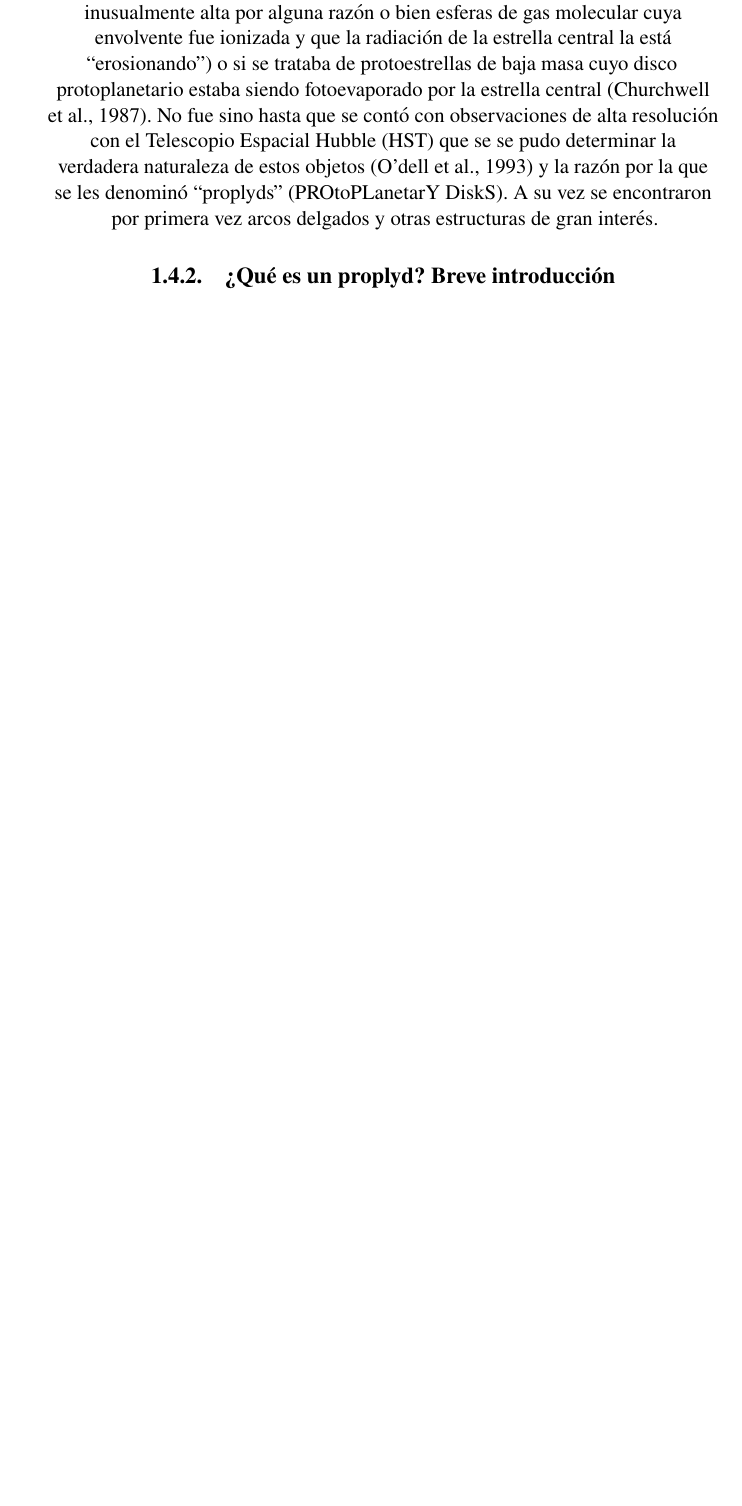
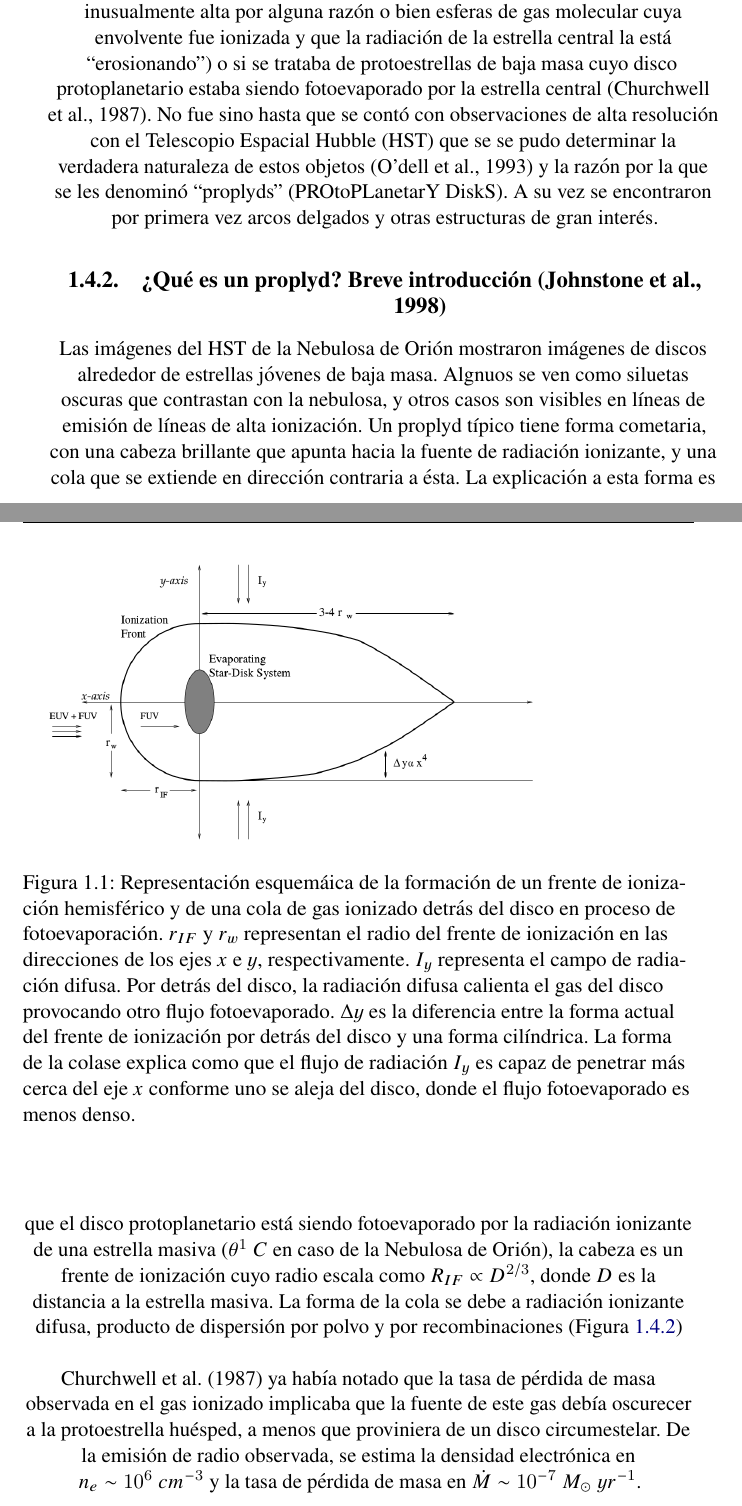
Before and after one commit to Lxndrs/Thesis, a LaTeX thesis (orion_tesis.tex, which reads chapter1.tex): part of page 10 of 37 before the commit and two parts of pages 10 and 11 of 39 after it, the two joined at a grey line, cut so that both start at the same text, the shorter picture padded with empty space. Compiled offline with pdfLaTeX.

Commit message:
Finished proplyds section.
Add new figure and caption

```diff
--- a/chapter1.tex
+++ b/chapter1.tex
@@ -23,7 +23,43 @@ que se se pudo determinar la verdadera naturaleza de estos objetos
 (PROtoPLanetarY DiskS). A su vez se encontraron por primera vez arcos
 delgados y otras estructuras de gran interés.
 
-\subsection{¿Qué es un proplyd? Breve introducción}
+\subsection{¿Qué es un proplyd? Breve introducción \citep{Johnstone:1998}}
+
+Las imágenes del HST de la Nebulosa de Orión mostraron imágenes de discos
+alrededor de estrellas jóvenes de baja masa. Algnuos se ven como siluetas
+oscuras que contrastan con la nebulosa, y otros casos son visibles en
+líneas de emisión de líneas de alta ionización. Un proplyd típico tiene forma
+cometaria, con una cabeza brillante que apunta hacia la fuente de radiación
+ionizante, y una cola que se extiende en dirección contraria a ésta. La explicación
+a esta forma es que el disco protoplanetario está siendo fotoevaporado por la
+radiación ionizante de una estrella masiva ($\theta^1~C$ en caso de la Nebulosa
+de Orión), la cabeza es un frente de ionización cuyo radio escala como
+$R_{IF} \propto D^{2/3}$, donde $D$ es la distancia a la estrella masiva. La forma
+de la cola se debe a radiación ionizante difusa, producto de dispersión por polvo
+y por recombinaciones (Figura \ref{fig:prop-shape})
+
+\citet{churchwell:1987} ya había notado que la tasa de pérdida de masa observada
+en el gas ionizado implicaba que la fuente de este gas debía oscurecer a la
+protoestrella huésped, a menos que proviniera de un disco circumestelar. De la
+emisión de radio observada, se estima la densidad electrónica en
+$n_e \sim 10^6~cm^{-3}$ y la tasa de pérdida de masa en
+$\dot{M} \sim 10^{-7}~M_\odot~yr^{-1}$.
+
+\begin{figure}
+  \includegraphics[width=0.8\linewidth]{./Figures/Johnstone-shape}
+  \label{fig:prop-shape}
+  \caption{Representación esquemáica de la formación de un frente de ionización
+    hemisférico y de una cola de gas ionizado detrás del disco en proceso de
+    fotoevaporación. $r_{IF}$ y $r_w$ representan el radio del frente de ionización
+    en las direcciones de los ejes $x$ e $y$, respectivamente. $I_y$ representa el
+    campo de radiación difusa. Por detrás del disco, la radiación difusa calienta el
+    gas del disco provocando otro flujo fotoevaporado. $\Delta y$ es la diferencia
+    entre la forma actual del frente de ionización por detrás del disco y una forma
+    cilíndrica. La forma de la colase explica como que el flujo de radiación $I_y$
+    es capaz de penetrar más cerca del eje $x$ conforme uno se aleja del disco, donde
+    el flujo fotoevaporado es menos denso.}
+\end{figure}
+
 
 \subsection{Mecanismos de fotoevaporación \citep{Johnstone:1998}}
 
```
Also changed, not shown: Figures/Johnstone-shape.png (added), orion_tesis.pdf, chapter1.tex (12 more changed lines).
